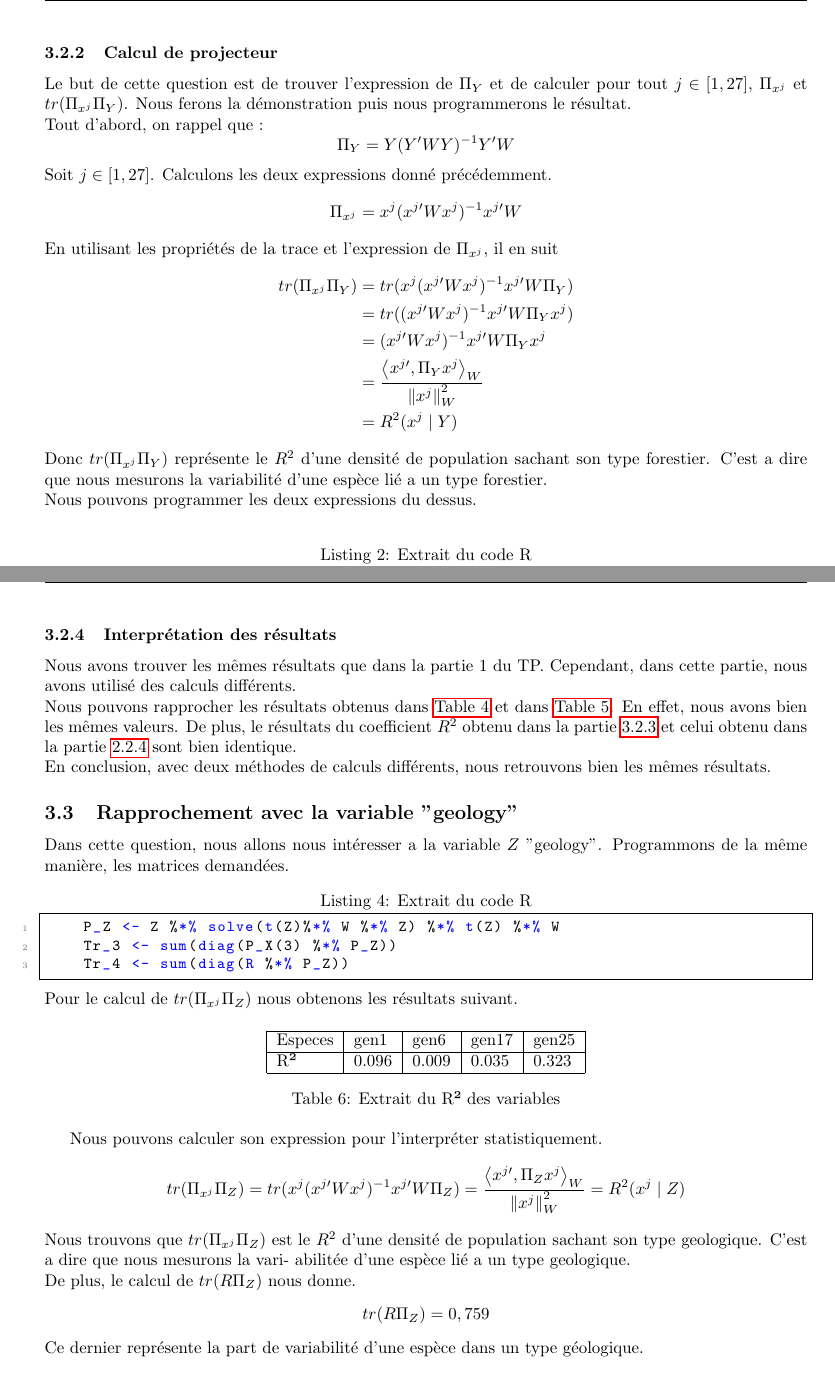
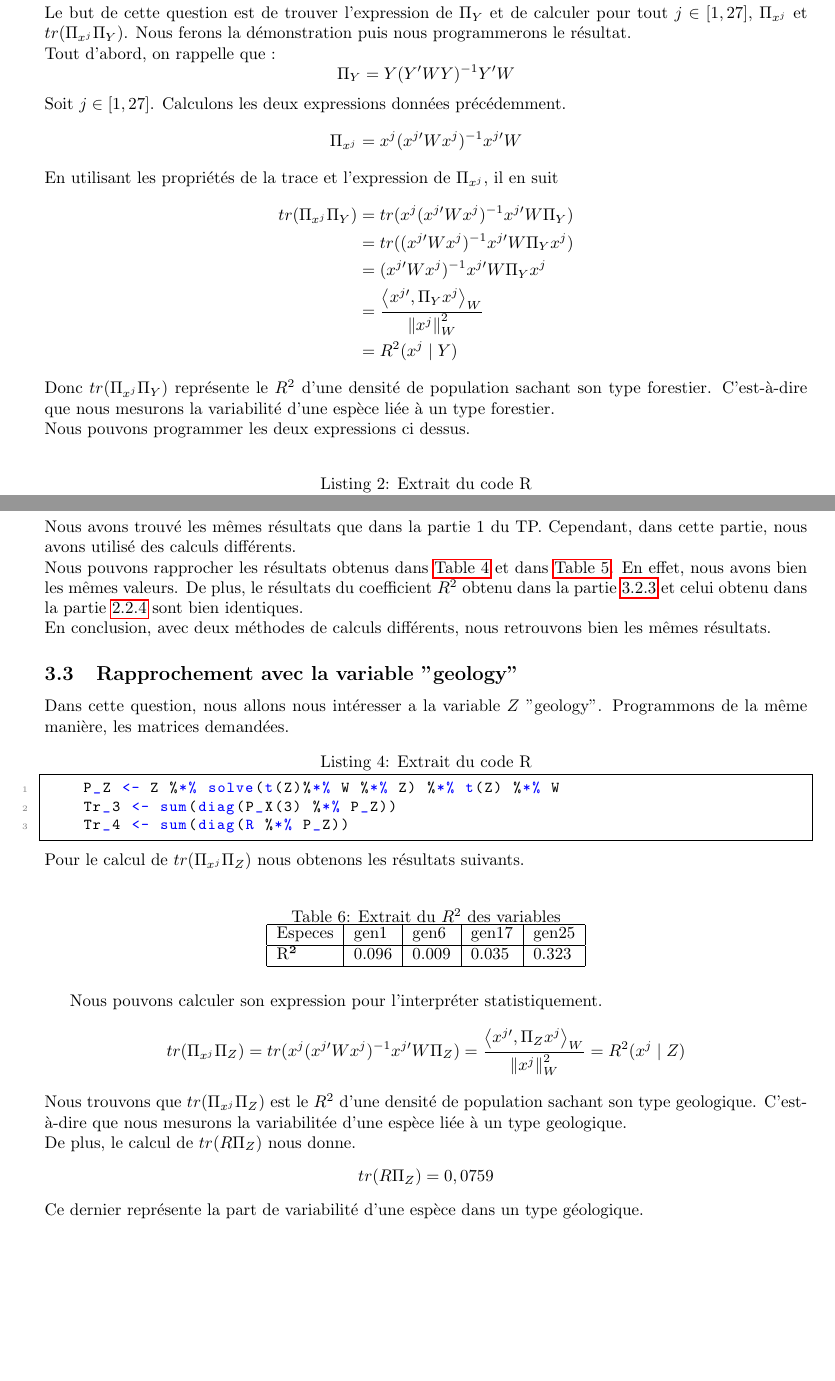
Before and after one commit to DamienMariac/DM1_ADM, a LaTeX document (tex/tp1Mariac.tex): two parts of pages 7 and 8 of 9, joined at a grey line, cut at the place of the change, the shorter picture padded with empty space. Compiled offline with pdfLaTeX.

Commit message:
fix ortho et erreur

```diff
--- a/tex/tp1Mariac.tex
+++ b/tex/tp1Mariac.tex
@@ -13,7 +13,7 @@
 
 \usepackage[a4paper, margin=1in]{geometry}
 
-\pagestyle{fancy}
+\pagestyle{plain}
 \fancyhf{}
 
 \fancyhead[L]{MARIAC Damien, SCAIA Mattéo} % Gauche
@@ -303,11 +303,11 @@ Ici, $\left\lVert \Pi_Y x^j \right\rVert^2 _W$ s'interprete statistiquement comm
 Le but de cette question est de trouver l'expression
 de $\Pi_Y$ et de calculer pour tout $j \in [1,27]$, $\Pi_{x^{j}}$ et $tr(\Pi_{x^{j}}\Pi_Y)$. Nous ferons la démonstration
 puis nous programmerons le résultat. \\
-Tout d'abord, on rappel que :
+Tout d'abord, on rappelle que :
 \[
 \Pi_Y = Y(Y'WY)^{-1}Y'W
 \]
-Soit $j \in [1,27]$. Calculons les deux expressions donné précédemment.
+Soit $j \in [1,27]$. Calculons les deux expressions données précédemment.
 \[
 \Pi_{x^j}= x^{j}(x^{j\prime}Wx^{j})^{-1}x^{j\prime}W
 \]
@@ -319,9 +319,9 @@ En utilisant les propriétés de la trace et l'expression de $\Pi_{x^j}$, il en
     &= \frac{\left\langle x^{j\prime},\Pi_Yx^{j}\right\rangle_W }{\left\lVert x^j\right\rVert^2_W }\\
     &= R^2(x^j\mid Y )
 \end{align*}
-Donc $tr(\Pi_{x^{j}}\Pi_Y)$ représente le $R^2$ d'une densité de population sachant son type forestier. C'est a dire que nous
-mesurons la variabilité d'une espèce lié a un type forestier. \\
-Nous pouvons programmer les deux expressions du dessus. \\
+Donc $tr(\Pi_{x^{j}}\Pi_Y)$ représente le $R^2$ d'une densité de population sachant son type forestier. C'est-à-dire que nous
+mesurons la variabilité d'une espèce liée à un type forestier. \\
+Nous pouvons programmer les deux expressions ci dessus. \\
 \begin{lstlisting}[caption=Extrait du code R, label= Question 1b]
 P_Y <- Y %*% solve(t(Y)%*% W %*% Y) %*% t(Y) %*% W
 P_X <- function(j){
@@ -361,9 +361,9 @@ Nous pouvons interpréter $tr(R\Pi_Y)$ comme étant le coefficient $R^2$ suivant
     $R^2 = \frac{\text{Inertie inter-types}}{\text{Inertie totale}}$
 \end{center}
 \subsubsection{Interprétation des résultats }
-Nous avons trouver les mêmes résultats que dans la partie 1 du TP. Cependant, dans cette partie, nous avons utilisé des calculs différents.\\
+Nous avons trouvé les mêmes résultats que dans la partie 1 du TP. Cependant, dans cette partie, nous avons utilisé des calculs différents.\\
 Nous pouvons rapprocher les résultats obtenus dans \autoref{tab:statistiques Partie1 a rap avec II.1.b} et dans \autoref{tab:statistiques 1.b}. En effet, nous avons bien
-les mêmes valeurs. De plus, le résultats du coefficient $R^2$ obtenu dans la partie \ref{subsec:Question 1.c} et celui obtenu dans la partie \ref{subsec : Inertie inter-types et coefficient} sont bien identique.
+les mêmes valeurs. De plus, le résultats du coefficient $R^2$ obtenu dans la partie \ref{subsec:Question 1.c} et celui obtenu dans la partie \ref{subsec : Inertie inter-types et coefficient} sont bien identiques.
 \\En conclusion, avec deux méthodes de calculs différents, nous retrouvons bien les mêmes résultats.
 \subsection{Rapprochement avec la variable "geology"}
 Dans cette question, nous allons nous intéresser a la variable $Z$ "geology". Programmons de la même manière, les matrices demandées.
@@ -372,27 +372,25 @@ Dans cette question, nous allons nous intéresser a la variable $Z$ "geology". P
     Tr_3 <- sum(diag(P_X(3) %*% P_Z))
     Tr_4 <- sum(diag(R %*% P_Z))
 \end{lstlisting}
-Pour le calcul de $tr(\Pi_{x^j}\Pi_Z)$ nous obtenons les résultats suivant.
+Pour le calcul de $tr(\Pi_{x^j}\Pi_Z)$ nous obtenons les résultats suivants.
 \begin{table}[H]
     \centering
+    \caption{Extrait du $R^2$ des variables}
     \begin{tabular}{|l|l|l|l|l|}
     \hline
     Especes & gen1  & gen6  & gen17 & gen25 \\ \hline
     R²      & 0.096 & 0.009 & 0.035 & 0.323 \\ \hline
     \end{tabular}
-    \centering
-    \caption{Extrait du R² des variables}
 \end{table}
 Nous pouvons calculer son expression pour l'interpréter statistiquement.
 \[
  tr(\Pi_{x^{j}}\Pi_Z) = tr(x^{j}(x^{j\prime}Wx^{j})^{-1}x^{j\prime}W\Pi_Z) = \frac{\left\langle x^{j\prime},\Pi_Zx^{j}\right\rangle_W }{\left\lVert x^j\right\rVert^2_W }\\= R^2(x^j\mid Z )
 \]
 Nous trouvons que $tr(\Pi_{x^{j}}\Pi_Z)$ est le $R^2$ d’une densité de
-population sachant son type geologique. C’est a dire que nous mesurons la vari-
-abilitée d’une espèce lié a un type geologique.\\
+population sachant son type geologique. C’est-à-dire que nous mesurons la variabilitée d’une espèce liée à un type geologique.\\
 De plus, le calcul de $tr(R\Pi_Z)$ nous donne.
 \begin{center}
-    $tr(R\Pi_Z)=0,759$
+    $tr(R\Pi_Z)=0,0759$
 \end{center}
 Ce dernier représente la part de variabilité d'une espèce dans un type géologique.
 
```
Also changed, not shown: tex/tp1Mariac.pdf, tex/tp1Mariac.tex (12 more changed lines), 7 other files.
